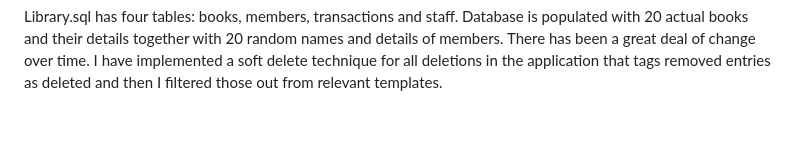
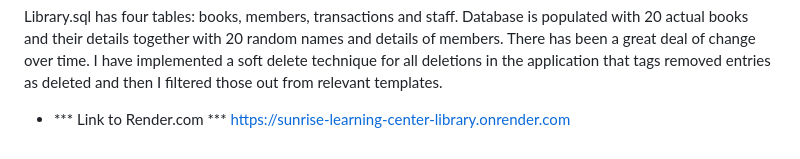
Before and after one commit to Dylanjb96/Sunrise-Learning-Center-Library, a Markdown page: README.md, the part around the change. Drawn GitHub-style; blank space fills up the shorter version.

```diff
--- a/README.md
+++ b/README.md
@@ -49,3 +49,6 @@ Templates directory includes all the html templates used. At the very beginning,
 App.py contains all of the python code, along with configuration part, imports, and all routes.
 
 Library.sql has four tables: books, members, transactions and staff. Database is populated with 20 actual books and their details together with 20 random names and details of members. There has been a great deal of change over time. I have implemented a soft delete technique for all deletions in the application that tags removed entries as deleted and then I filtered those out from relevant templates.
+
+- *** Link to Render.com ***
+  https://sunrise-learning-center-library.onrender.com
```
